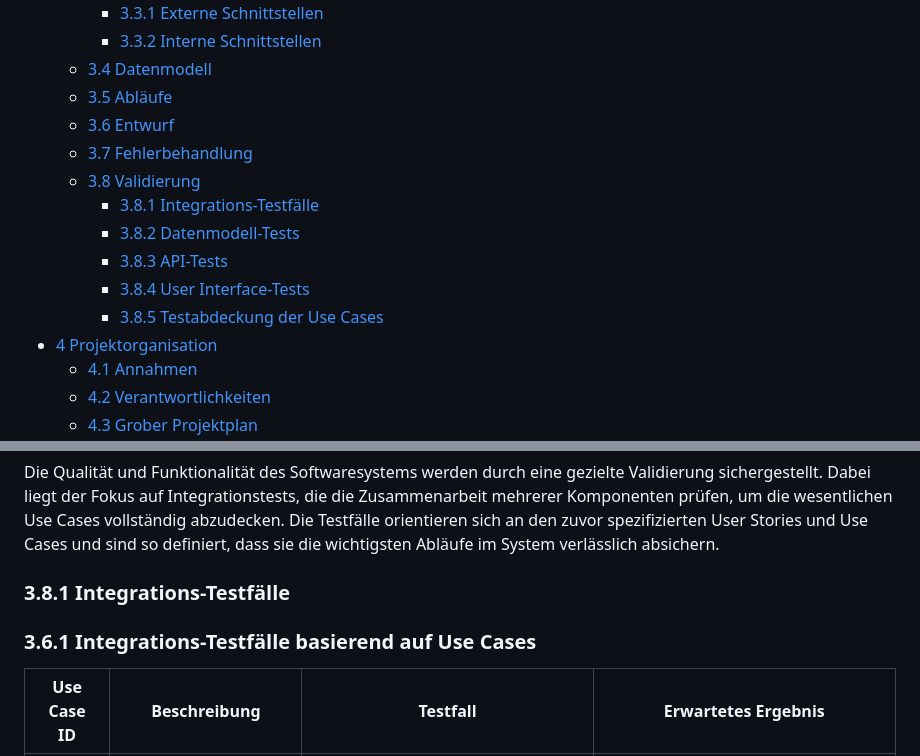
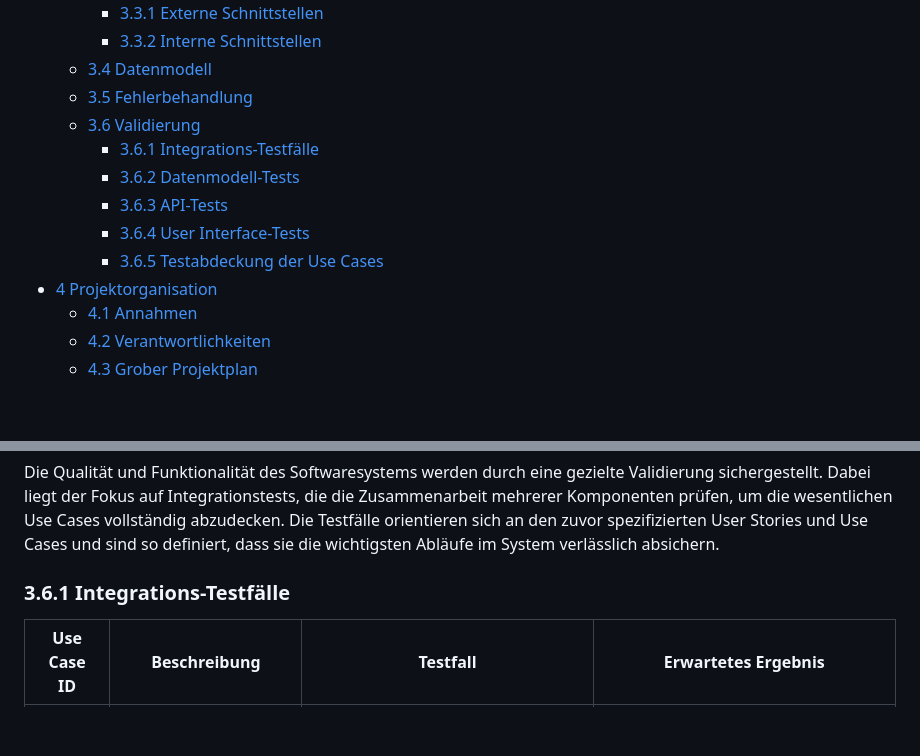
Before and after one commit to Mealo-Hsbi/Mealo, a Markdown page: anforderungsanalyse.md, 2 parts joined by grey strips. Drawn GitHub-style; blank space fills up the shorter version.

```diff
--- a/anforderungsanalyse.md
+++ b/anforderungsanalyse.md
@@ -33,15 +33,13 @@ Bjarne Zaremba - 1320828
     - [3.3.1 Externe Schnittstellen](#331-externe-schnittstellen)
     - [3.3.2 Interne Schnittstellen](#332-interne-schnittstellen)
   - [3.4 Datenmodell](#34-datenmodell)
-  - [3.5 Abläufe](#35-abläufe)
-  - [3.6 Entwurf](#36-entwurf)
-  - [3.7 Fehlerbehandlung](#37-fehlerbehandlung)
-  - [3.8 Validierung](#38-validierung)
-    - [3.8.1 Integrations-Testfälle](#381-integrations-testfälle)
-    - [3.8.2 Datenmodell-Tests](#382-datenmodell-tests)
-    - [3.8.3 API-Tests](#383-api-tests)
-    - [3.8.4 User Interface-Tests](#384-user-interface-tests)
-    - [3.8.5 Testabdeckung der Use Cases](#385-testabdeckung-der-use-cases)
+  - [3.5 Fehlerbehandlung](#37-fehlerbehandlung)
+  - [3.6 Validierung](#38-validierung)
+    - [3.6.1 Integrations-Testfälle](#361-integrations-testfälle)
+    - [3.6.2 Datenmodell-Tests](#362-datenmodell-tests)
+    - [3.6.3 API-Tests](#363-api-tests)
+    - [3.6.4 User Interface-Tests](#364-user-interface-tests)
+    - [3.6.5 Testabdeckung der Use Cases](#365-testabdeckung-der-use-cases)
 - [4 Projektorganisation](#4-projektorganisation)
   - [4.1 Annahmen](#41-annahmen)
   - [4.2 Verantwortlichkeiten](#42-verantwortlichkeiten)
@@ -613,8 +611,7 @@ Die Fehlerbehandlung in *Mealo* berücksichtigt sowohl technische als auch fachl
 
 Die Qualität und Funktionalität des Softwaresystems werden durch eine gezielte Validierung sichergestellt. Dabei liegt der Fokus auf Integrationstests, die die Zusammenarbeit mehrerer Komponenten prüfen, um die wesentlichen Use Cases vollständig abzudecken. Die Testfälle orientieren sich an den zuvor spezifizierten User Stories und Use Cases und sind so definiert, dass sie die wichtigsten Abläufe im System verlässlich absichern.
 
-### 3.8.1 Integrations-Testfälle
-### 3.6.1 Integrations-Testfälle basierend auf Use Cases
+### 3.6.1 Integrations-Testfälle
 
 | Use Case ID | Beschreibung | Testfall | Erwartetes Ergebnis |
 |-------------|--------------|----------|----------------------|
```
Also changed, not shown: er-diagramm.png (added).
